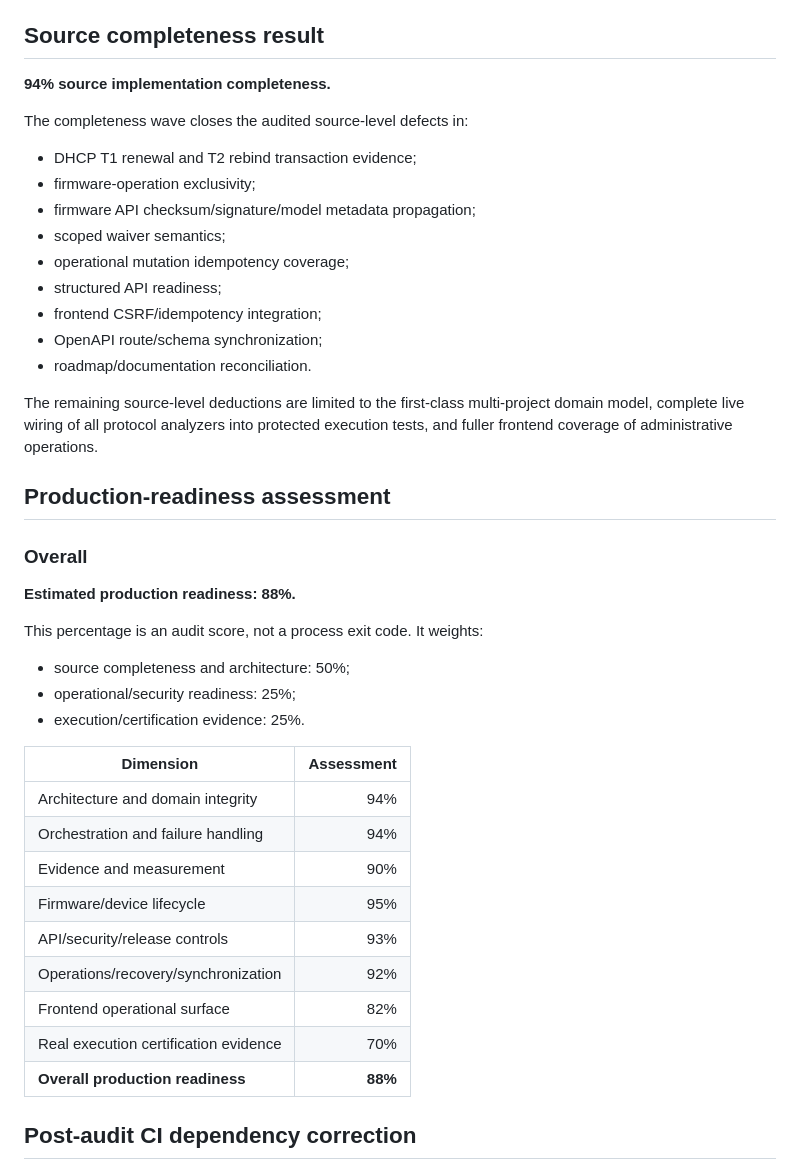
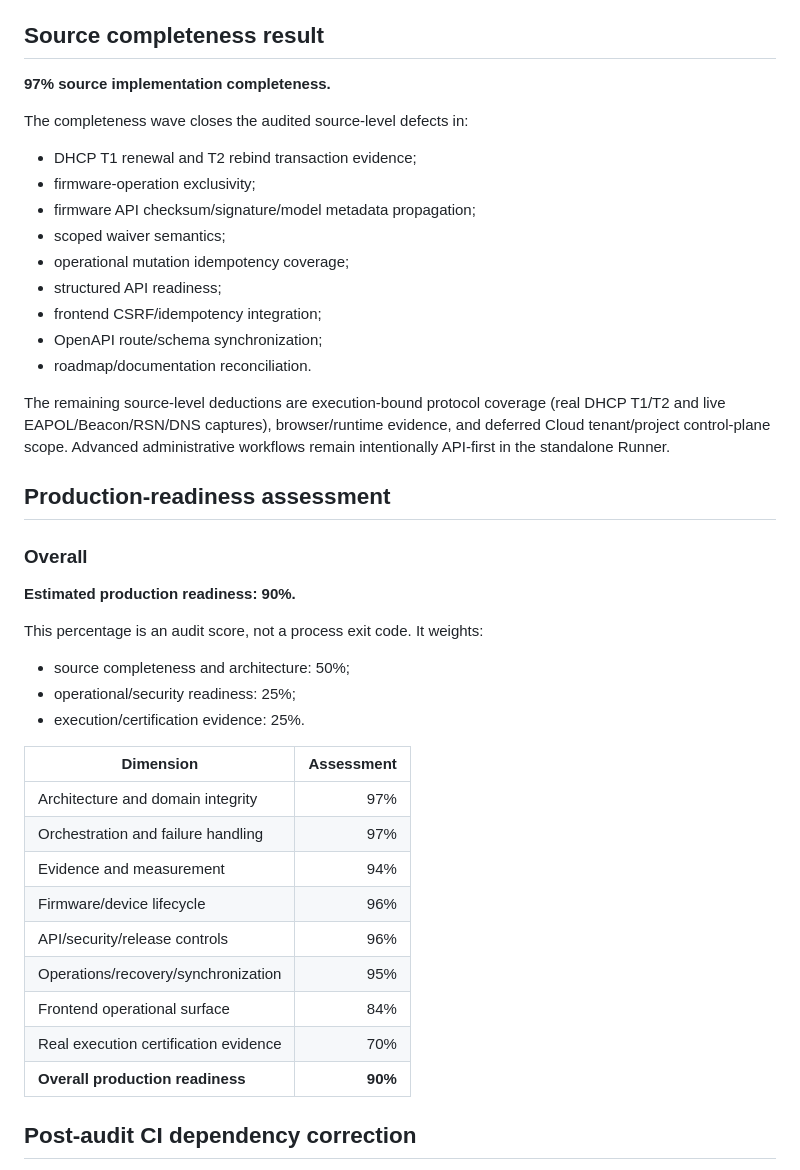
Before and after one commit to Nirmal-Yash/wifi-validation-framework, a Markdown page: docs/RELEASE_READINESS.md, the part around one of its changes. GitHub-like rendering.

Commit message:
docs(readiness): finalize completeness audit results

```diff
--- a/docs/RELEASE_READINESS.md
+++ b/docs/RELEASE_READINESS.md
@@ -8,7 +8,7 @@ The current completeness audit was performed on 2026-09-24 against the pre-audit
 
 ## Source completeness result
 
-**94% source implementation completeness.**
+**97% source implementation completeness.**
 
 The completeness wave closes the audited source-level defects in:
 - DHCP T1 renewal and T2 rebind transaction evidence;
@@ -21,13 +21,13 @@ The completeness wave closes the audited source-level defects in:
 - OpenAPI route/schema synchronization;
 - roadmap/documentation reconciliation.
 
-The remaining source-level deductions are limited to the first-class multi-project domain model, complete live wiring of all protocol analyzers into protected execution tests, and fuller frontend coverage of administrative operations.
+The remaining source-level deductions are execution-bound protocol coverage (real DHCP T1/T2 and live EAPOL/Beacon/RSN/DNS captures), browser/runtime evidence, and deferred Cloud tenant/project control-plane scope. Advanced administrative workflows remain intentionally API-first in the standalone Runner.
 
 ## Production-readiness assessment
 
 ### Overall
 
-**Estimated production readiness: 88%.**
+**Estimated production readiness: 90%.**
 
 This percentage is an audit score, not a process exit code. It weights:
 - source completeness and architecture: 50%;
@@ -36,15 +36,15 @@ This percentage is an audit score, not a process exit code. It weights:
 
 | Dimension | Assessment |
 |---|---:|
-| Architecture and domain integrity | 94% |
-| Orchestration and failure handling | 94% |
-| Evidence and measurement | 90% |
-| Firmware/device lifecycle | 95% |
-| API/security/release controls | 93% |
-| Operations/recovery/synchronization | 92% |
-| Frontend operational surface | 82% |
+| Architecture and domain integrity | 97% |
+| Orchestration and failure handling | 97% |
+| Evidence and measurement | 94% |
+| Firmware/device lifecycle | 96% |
+| API/security/release controls | 96% |
+| Operations/recovery/synchronization | 95% |
+| Frontend operational surface | 84% |
 | Real execution certification evidence | 70% |
-| **Overall production readiness** | **88%** |
+| **Overall production readiness** | **90%** |
 
 ## Post-audit CI dependency correction
 
```
Also changed, not shown: other parts of docs/RELEASE_READINESS.md (+20 -0 lines), docs/CURRENT_SYSTEM_STATE.md (+8 -1 lines), docs/PRODUCTION_COMPLETENESS_AUDIT.md (+10 -3 lines).
